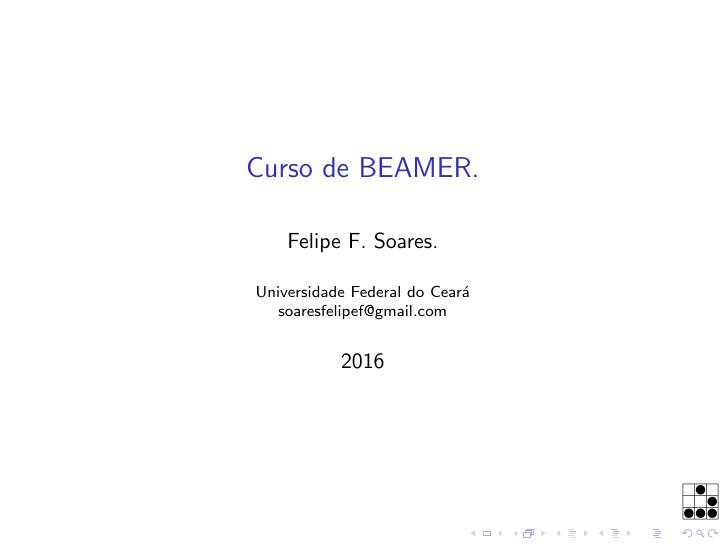
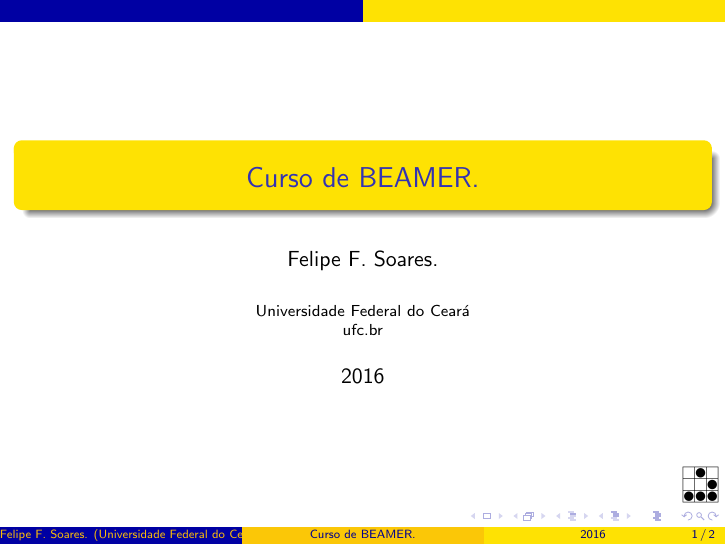
Before and after one commit to felipefs93/LearningBeamer, LaTeX slides (beamer-basico.tex): page 1 of 2. Compiled offline with pdfLaTeX.

Commit message:
theme applied

```diff
--- a/beamer-basico.tex
+++ b/beamer-basico.tex
@@ -1,9 +1,12 @@
 %\documentclass[aspectratio=169]{beamer}
 \documentclass{beamer}
+\usetheme{AnnArbor}
+
+\usepackage[utf8]{inputenc}
 
 \title{Curso de BEAMER.}
 \author{Felipe F. Soares.}
-\institute{Universidade Federal do Cear\'a \\ soaresfelipef@gmail.com}
+\institute{Universidade Federal do Ceará \\ ufc.br}
 \date{2016}
 %\date{}
 %\date{Nome do evento, 2016}
```
Also changed, not shown: beamer-basico.pdf, 2 other files.
